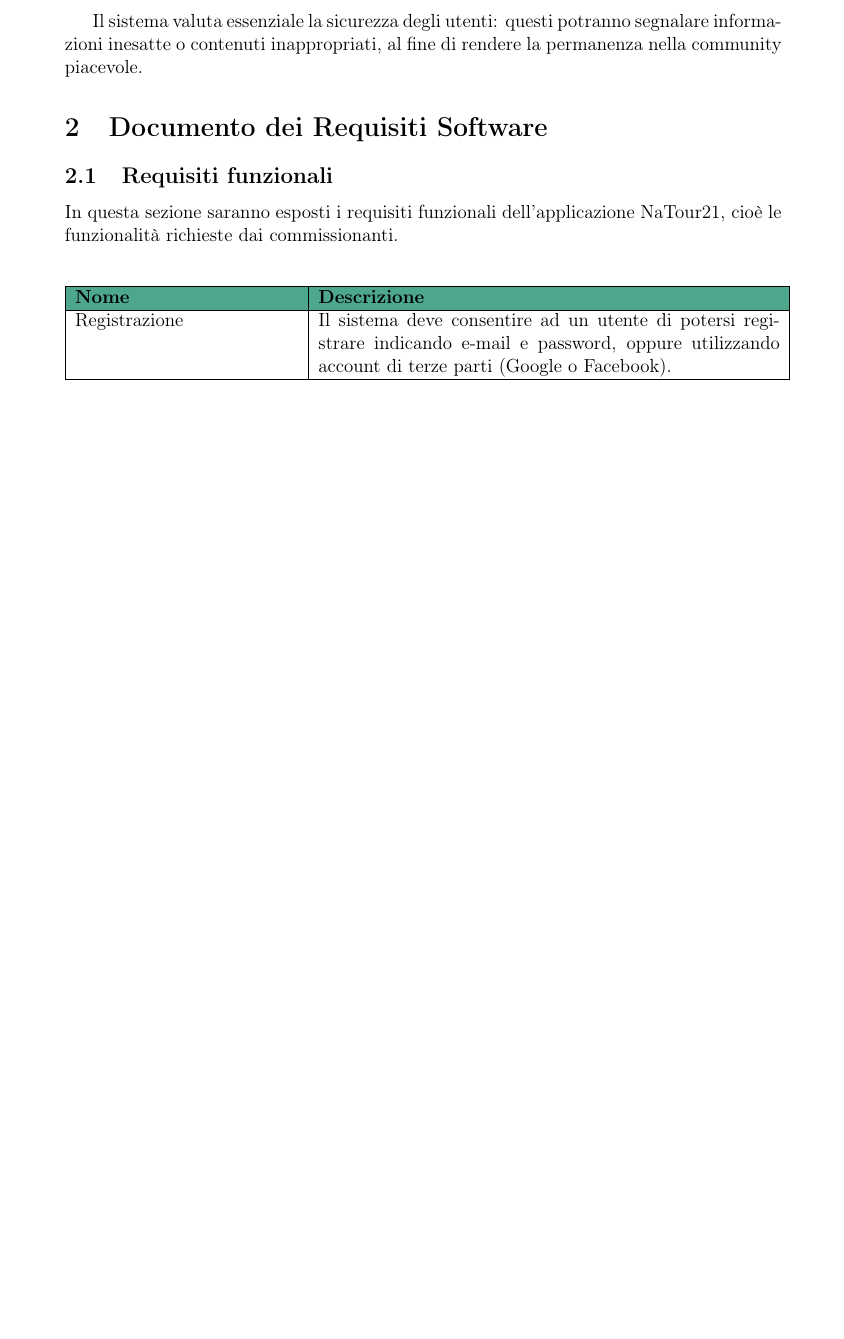
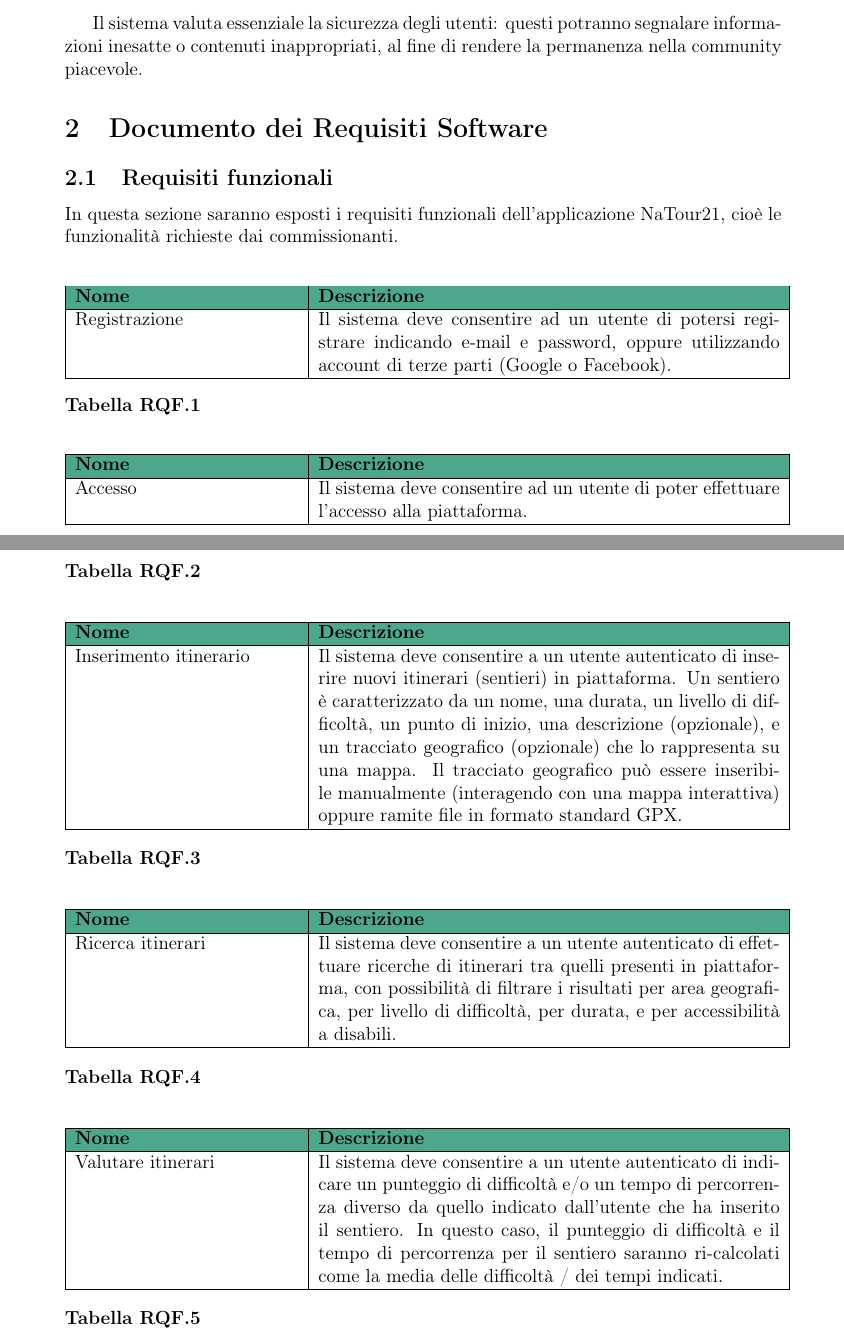
Before and after one commit to archer-65/natour-2122, a LaTeX document (docs/latex/main.tex): part of page 3 of 3 before the commit and two parts of pages 3 and 4 of 4 after it, the two joined at a grey line, cut so that both start at the same text, the shorter picture padded with empty space. Compiled offline with pdfLaTeX.

Commit message:
Aggiornamento documentazione
Co-authored-by: Random_Leviathan <Random-Leviathan890@users.noreply.github.com>

```diff
--- a/docs/latex/main.tex
+++ b/docs/latex/main.tex
@@ -101,6 +101,64 @@
 		  Registrazione & Il sistema deve consentire ad un utente di potersi registrare indicando e-mail e password, oppure utilizzando account di terze parti (Google o Facebook).\\
 		 \hline
 		\end{tabular}
-		\end{center}
+	\end{center}
+	\textbf{Tabella RQF.1}
+
+	\begin{center}
+		\begin{tabular}{ |p{5cm}|p{10.3cm}| }
+		 \hline
+		 \rowcolor{PineGreen!70}
+		 \textbf{Nome} & \textbf{Descrizione} \\
+		 \hline
+		  Accesso & Il sistema deve consentire ad un utente di poter effettuare l'accesso alla piattaforma.\\
+		 \hline
+		\end{tabular}
+	\end{center}
+	\textbf{Tabella RQF.2}
+
+	\begin{center}
+		\begin{tabular}{ |p{5cm}|p{10.3cm}| }
+		 \hline
+		 \rowcolor{PineGreen!70}
+		 \textbf{Nome} & \textbf{Descrizione} \\
+		 \hline
+		  Inserimento itinerario &  Il sistema deve consentire a un utente autenticato di inserire nuovi itinerari (sentieri) in piattaforma. Un sentiero è
+		  caratterizzato da un nome, una durata, un livello di difficoltà, un punto di inizio, una descrizione
+		  (opzionale), e un tracciato geografico (opzionale) che lo rappresenta su una mappa. Il tracciato
+		  geografico può essere inseribile manualmente (interagendo con una mappa interattiva) oppure
+		  ramite file in formato standard GPX.\\
+		 \hline
+		\end{tabular}
+	\end{center}
+	\textbf{Tabella RQF.3}
+
+	\begin{center}
+		\begin{tabular}{ |p{5cm}|p{10.3cm}| }
+		 \hline
+		 \rowcolor{PineGreen!70}
+		 \textbf{Nome} & \textbf{Descrizione} \\
+		 \hline
+		  Ricerca itinerari &  Il sistema deve consentire a un utente autenticato di effettuare ricerche di itinerari tra quelli presenti in piattaforma, con possibilità di filtrare i risultati
+		  per area geografica, per livello di difficoltà, per durata, e per accessibilità a disabili.\\
+		 \hline
+		\end{tabular}
+	\end{center}
+	\textbf{Tabella RQF.4}
+
+	\begin{center}
+		\begin{tabular}{ |p{5cm}|p{10.3cm}| }
+		 \hline
+		 \rowcolor{PineGreen!70}
+		 \textbf{Nome} & \textbf{Descrizione} \\
+		 \hline
+		  Valutare itinerari &  Il sistema deve consentire a un utente autenticato di indicare un punteggio di difficoltà e/o un tempo
+		  di percorrenza diverso da quello indicato dall’utente che ha inserito il sentiero. In questo caso, il
+		  punteggio di difficoltà e il tempo di percorrenza per il sentiero saranno ri-calcolati come la media
+		  delle difficoltà / dei tempi indicati.\\
+		 \hline
+		\end{tabular}
+	\end{center}
+	\textbf{Tabella RQF.5}
+
 
 \end{document}
```
Also changed, not shown: docs/latex/main.pdf, 3 other files.
